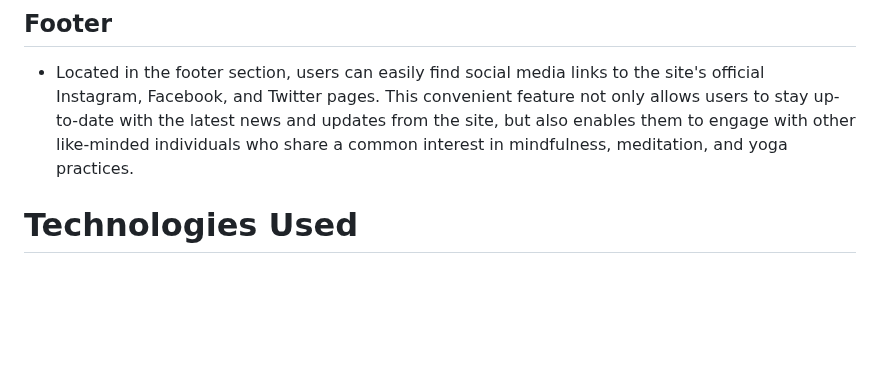
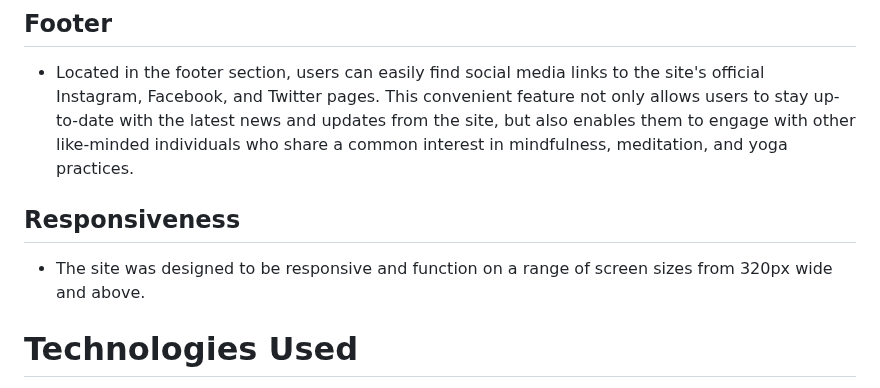
Before and after one commit to CarlMurray/bliss-pp1, a Markdown page: README.md, the part around the change. Rendered like a GitHub page; blank space fills up the shorter version.

Commit message:
add responsiveness feature

```diff
--- a/README.md
+++ b/README.md
@@ -65,6 +65,9 @@ The key goals of the site include providing a user-friendly platform that makes
 
 ## Footer
 - Located in the footer section, users can easily find social media links to the site's official Instagram, Facebook, and Twitter pages. This convenient feature not only allows users to stay up-to-date with the latest news and updates from the site, but also enables them to engage with other like-minded individuals who share a common interest in mindfulness, meditation, and yoga practices.
+
+## Responsiveness
+- The site was designed to be responsive and function on a range of screen sizes from 320px wide and above.
 
 # Technologies Used
 I used the following technologies, platforms and support in building my project:
```
